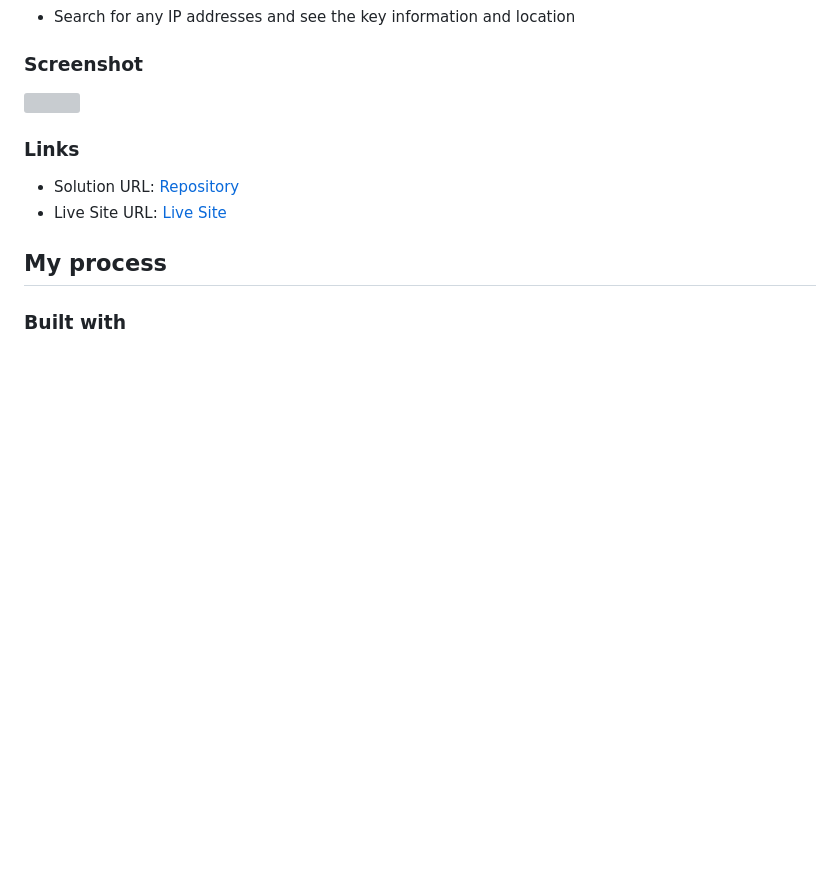
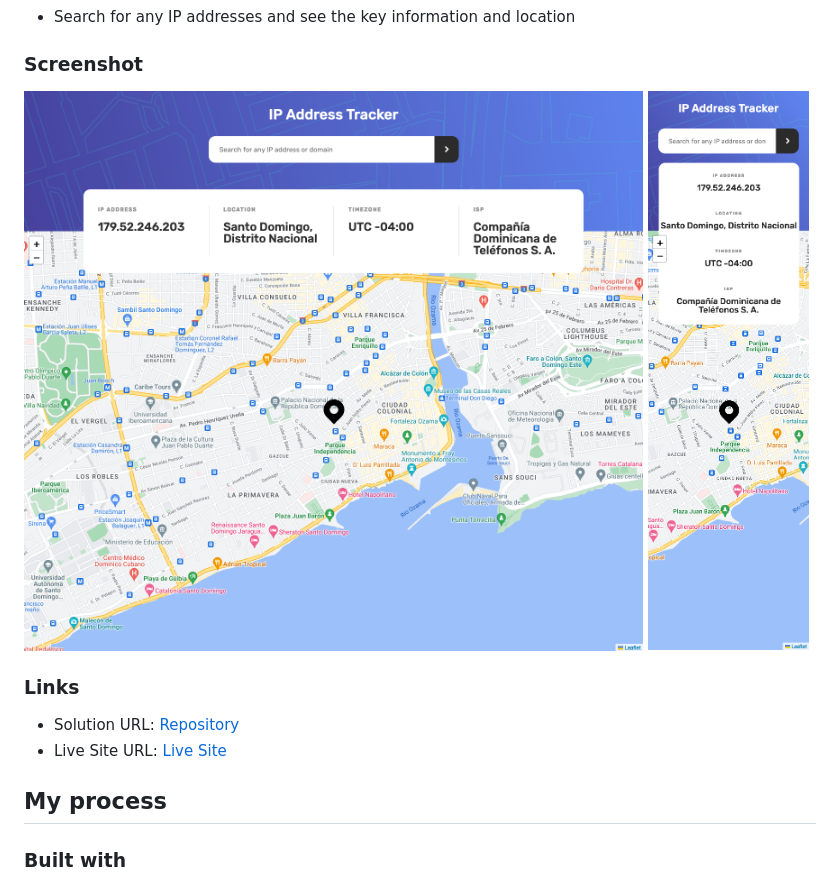
Before and after one commit to jeancarlosruiz/ip-address-tracker-main, a Markdown page: README.md, the part around the change. Rendered like a GitHub page; pictures changed too: design/Desktop.png (added), design/Mobile.png (added); blank space fills up the shorter version; grey boxes are pictures that could not be loaded.

Commit message:
Readme updated and screenshots added.

```diff
--- a/README.md
+++ b/README.md
@@ -30,7 +30,8 @@ Users should be able to:
 
 ### Screenshot
 
-![](./screenshot.jpg)
+![](./design/Desktop.png)
+![](./design/Mobile.png)
 
 ### Links
 
```
